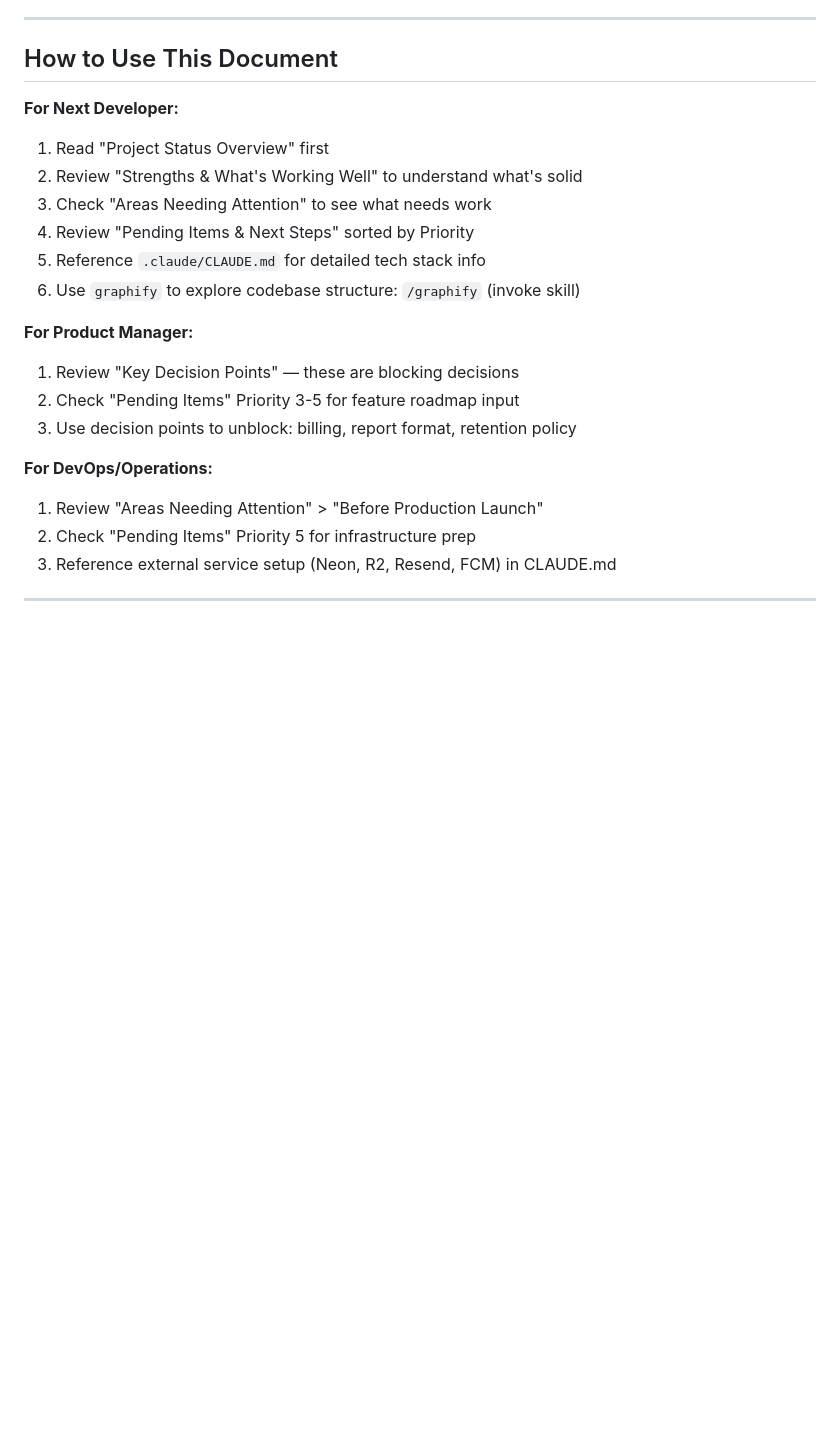
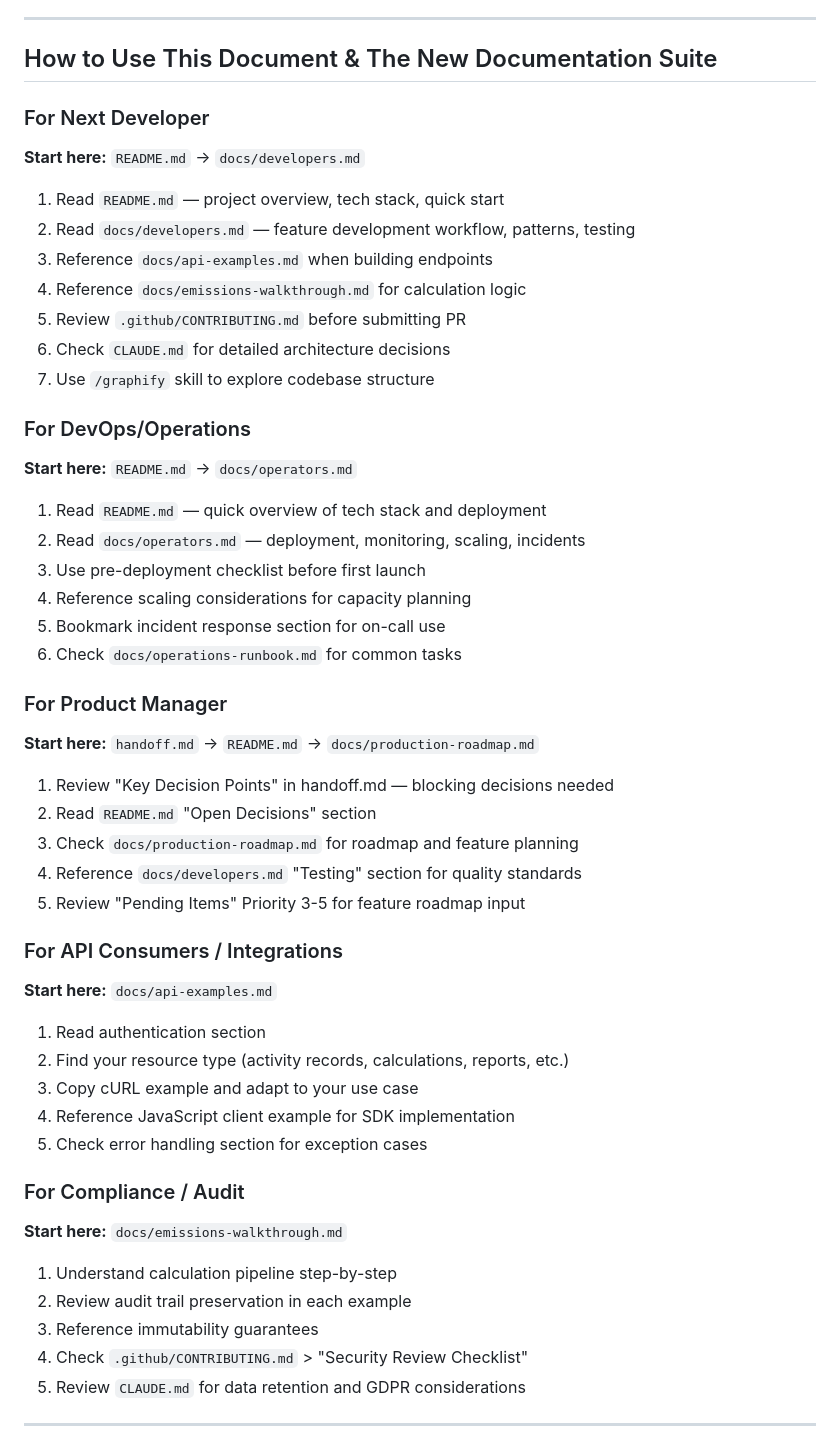
Before and after one commit to Real-Sahil/CarbonSite, a Markdown page: handoff.md, the part around one of its changes. Drawn GitHub-style; blank space fills up the shorter version.

```diff
--- a/handoff.md
+++ b/handoff.md
@@ -405,25 +424,55 @@ git revert 5281542
 
 ---
 
-## How to Use This Document
+## How to Use This Document & The New Documentation Suite
 
-**For Next Developer:**
-1. Read "Project Status Overview" first
-2. Review "Strengths & What's Working Well" to understand what's solid
-3. Check "Areas Needing Attention" to see what needs work
-4. Review "Pending Items & Next Steps" sorted by Priority
-5. Reference `.claude/CLAUDE.md` for detailed tech stack info
-6. Use `graphify` to explore codebase structure: `/graphify` (invoke skill)
+### For Next Developer
+**Start here:** `README.md` → `docs/developers.md`
 
-**For Product Manager:**
-1. Review "Key Decision Points" — these are blocking decisions
-2. Check "Pending Items" Priority 3-5 for feature roadmap input
-3. Use decision points to unblock: billing, report format, retention policy
+1. Read `README.md` — project overview, tech stack, quick start
+2. Read `docs/developers.md` — feature development workflow, patterns, testing
+3. Reference `docs/api-examples.md` when building endpoints
+4. Reference `docs/emissions-walkthrough.md` for calculation logic
+5. Review `.github/CONTRIBUTING.md` before submitting PR
+6. Check `CLAUDE.md` for detailed architecture decisions
+7. Use `/graphify` skill to explore codebase structure
 
-**For DevOps/Operations:**
-1. Review "Areas Needing Attention" > "Before Production Launch"
-2. Check "Pending Items" Priority 5 for infrastructure prep
-3. Reference external service setup (Neon, R2, Resend, FCM) in CLAUDE.md
+### For DevOps/Operations
+**Start here:** `README.md` → `docs/operators.md`
+
+1. Read `README.md` — quick overview of tech stack and deployment
+2. Read `docs/operators.md` — deployment, monitoring, scaling, incidents
+3. Use pre-deployment checklist before first launch
+4. Reference scaling considerations for capacity planning
+5. Bookmark incident response section for on-call use
+6. Check `docs/operations-runbook.md` for common tasks
+
+### For Product Manager
+**Start here:** `handoff.md` → `README.md` → `docs/production-roadmap.md`
+
+1. Review "Key Decision Points" in handoff.md — blocking decisions needed
+2. Read `README.md` "Open Decisions" section
+3. Check `docs/production-roadmap.md` for roadmap and feature planning
+4. Reference `docs/developers.md` "Testing" section for quality standards
+5. Review "Pending Items" Priority 3-5 for feature roadmap input
+
+### For API Consumers / Integrations
+**Start here:** `docs/api-examples.md`
+
+1. Read authentication section
+2. Find your resource type (activity records, calculations, reports, etc.)
+3. Copy cURL example and adapt to your use case
+4. Reference JavaScript client example for SDK implementation
+5. Check error handling section for exception cases
+
+### For Compliance / Audit
+**Start here:** `docs/emissions-walkthrough.md`
+
+1. Understand calculation pipeline step-by-step
+2. Review audit trail preservation in each example
+3. Reference immutability guarantees
+4. Check `.github/CONTRIBUTING.md` > "Security Review Checklist"
+5. Review `CLAUDE.md` for data retention and GDPR considerations
 
 ---
 
```
Also changed, not shown: other parts of handoff.md (+30 -11 lines).
